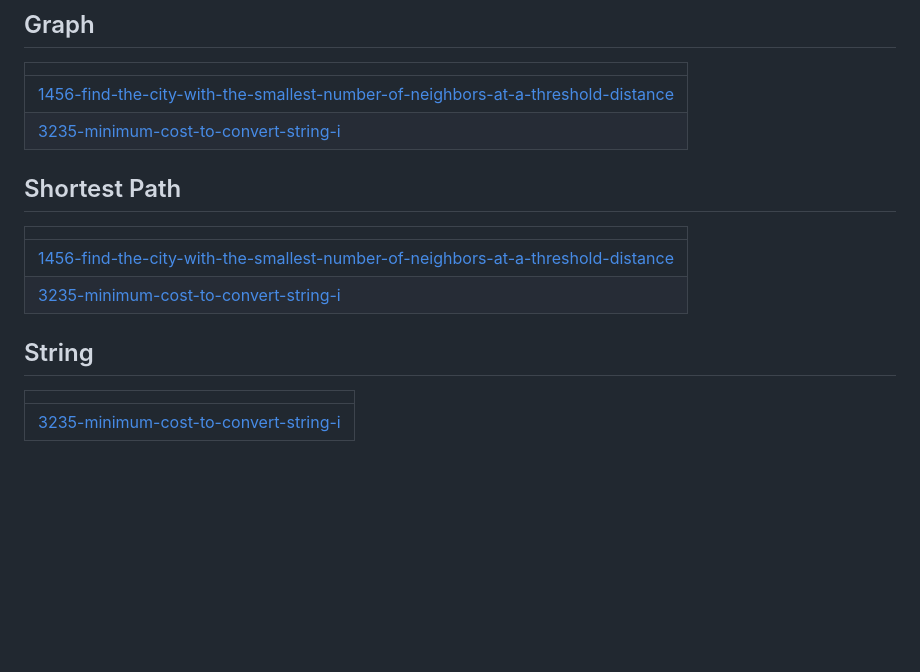
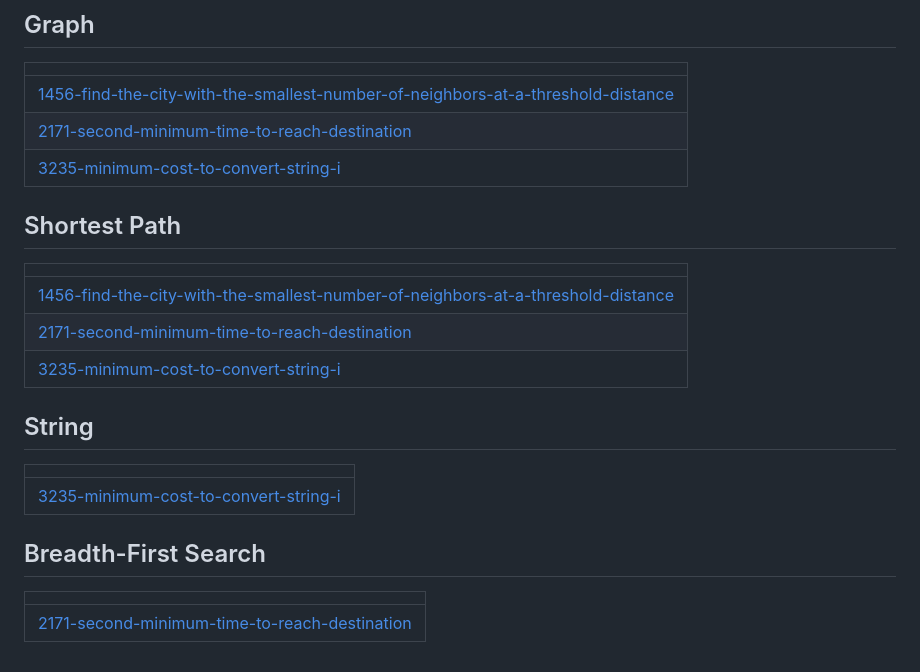
Before and after one commit to Prathamesh-chougale-17/Leetcode-solutions, a Markdown page: README.md, the part around the change. Drawn GitHub-style; blank space fills up the shorter version.

Commit message:
Update README - Topic Tags

```diff
--- a/README.md
+++ b/README.md
@@ -89,14 +89,20 @@ A collection of LeetCode questions to ace the coding interview! - Created using
 |  |
 | ------- |
 | [1456-find-the-city-with-the-smallest-number-of-neighbors-at-a-threshold-distance](https://github.com/Prathamesh-chougale-17/Leetcode-solutions/tree/master/1456-find-the-city-with-the-smallest-number-of-neighbors-at-a-threshold-distance) |
+| [2171-second-minimum-time-to-reach-destination](https://github.com/Prathamesh-chougale-17/Leetcode-solutions/tree/master/2171-second-minimum-time-to-reach-destination) |
 | [3235-minimum-cost-to-convert-string-i](https://github.com/Prathamesh-chougale-17/Leetcode-solutions/tree/master/3235-minimum-cost-to-convert-string-i) |
 ## Shortest Path
 |  |
 | ------- |
 | [1456-find-the-city-with-the-smallest-number-of-neighbors-at-a-threshold-distance](https://github.com/Prathamesh-chougale-17/Leetcode-solutions/tree/master/1456-find-the-city-with-the-smallest-number-of-neighbors-at-a-threshold-distance) |
+| [2171-second-minimum-time-to-reach-destination](https://github.com/Prathamesh-chougale-17/Leetcode-solutions/tree/master/2171-second-minimum-time-to-reach-destination) |
 | [3235-minimum-cost-to-convert-string-i](https://github.com/Prathamesh-chougale-17/Leetcode-solutions/tree/master/3235-minimum-cost-to-convert-string-i) |
 ## String
 |  |
 | ------- |
 | [3235-minimum-cost-to-convert-string-i](https://github.com/Prathamesh-chougale-17/Leetcode-solutions/tree/master/3235-minimum-cost-to-convert-string-i) |
+## Breadth-First Search
+|  |
+| ------- |
+| [2171-second-minimum-time-to-reach-destination](https://github.com/Prathamesh-chougale-17/Leetcode-solutions/tree/master/2171-second-minimum-time-to-reach-destination) |
 <!---LeetCode Topics End-->
```
